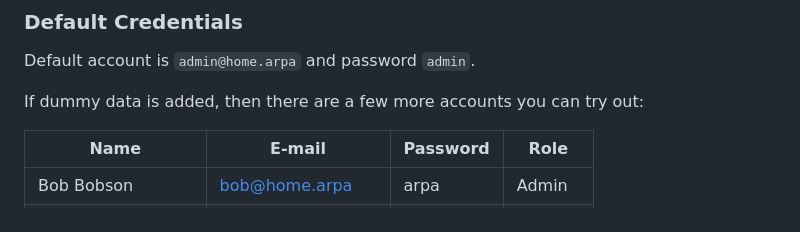
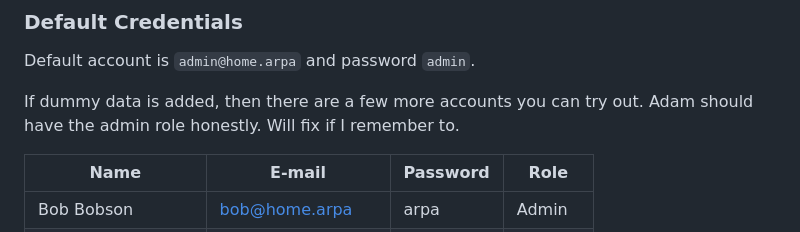
Before and after one commit to teddiewallie/pa1493, a Markdown page: README.md, the part around the change. Rendered like a GitHub page.

Commit message:
adam has the wrong role

```diff
--- a/README.md
+++ b/README.md
@@ -132,7 +132,7 @@ Your repository must remain **Private** for the entire course. This protects you
 
 Default account is `admin@home.arpa` and password `admin`.
 
-If dummy data is added, then there are a few more accounts you can try out:
+If dummy data is added, then there are a few more accounts you can try out. Adam should have the admin role honestly. Will fix if I remember to.
 
 | Name | E-mail | Password | Role |
 | ---- | ------ | -------- | ---- |
```
